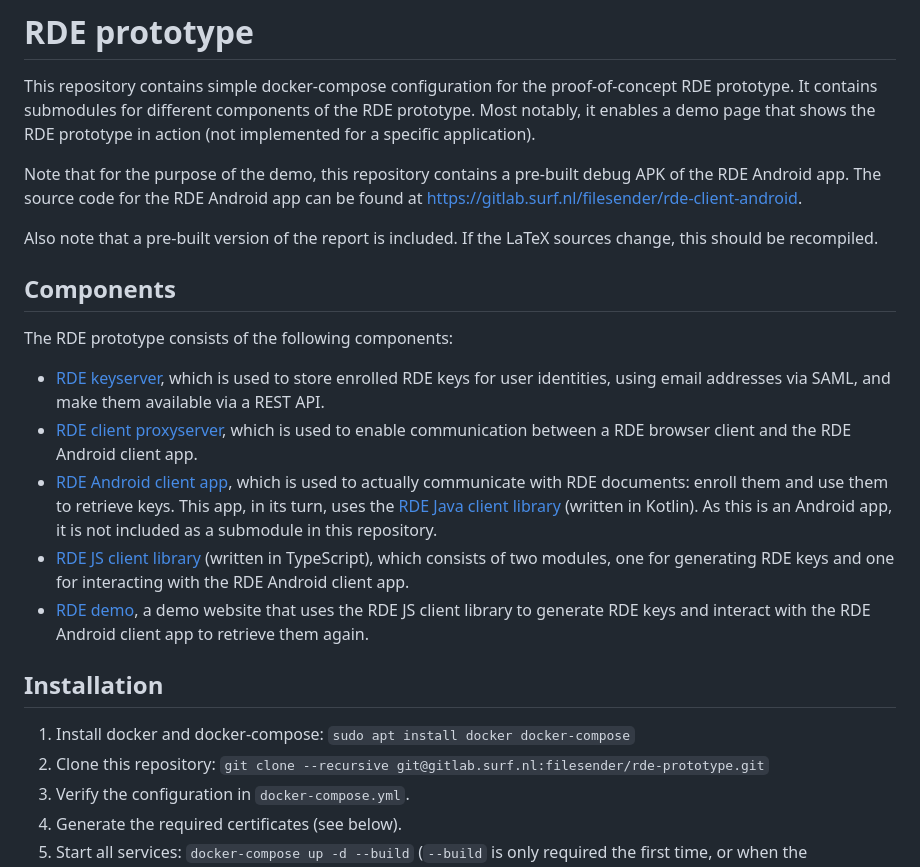
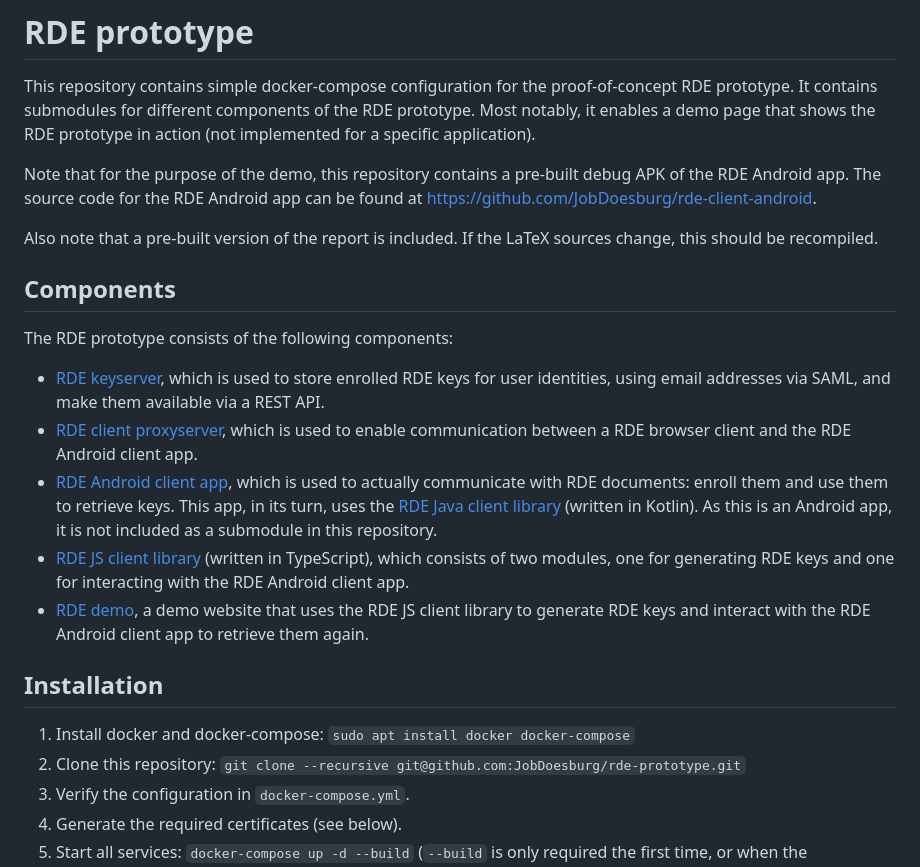
Before and after one commit to JobDoesburg/rde-prototype, a Markdown page: README.md, the part around one of its changes. Drawn GitHub-style.

```diff
--- a/README.md
+++ b/README.md
@@ -4,7 +4,7 @@ It contains submodules for different components of the RDE prototype.
 Most notably, it enables a demo page that shows the RDE prototype in action (not implemented for a specific application).
 
 Note that for the purpose of the demo, this repository contains a pre-built debug APK of the RDE Android app.
-The source code for the RDE Android app can be found at [https://gitlab.surf.nl/filesender/rde-client-android](https://gitlab.surf.nl/filesender/rde-client-android).
+The source code for the RDE Android app can be found at [https://github.com/JobDoesburg/rde-client-android](https://github.com/JobDoesburg/rde-client-android).
 
 Also note that a pre-built version of the report is included. If the LaTeX sources change, this should be recompiled.
 
@@ -18,7 +18,7 @@ The RDE prototype consists of the following components:
 
 ## Installation
 1. Install docker and docker-compose: `sudo apt install docker docker-compose`
-2. Clone this repository: `git clone --recursive git@gitlab.surf.nl:filesender/rde-prototype.git`
+2. Clone this repository: `git clone --recursive git@github.com:JobDoesburg/rde-prototype.git`
 3. Verify the configuration in `docker-compose.yml`.
 4. Generate the required certificates (see below).
 5. Start all services: `docker-compose up -d --build` (`--build` is only required the first time, or when the configuration changes to force building new containers).
```
Also changed, not shown: other parts of README.md (+6 -6 lines).
